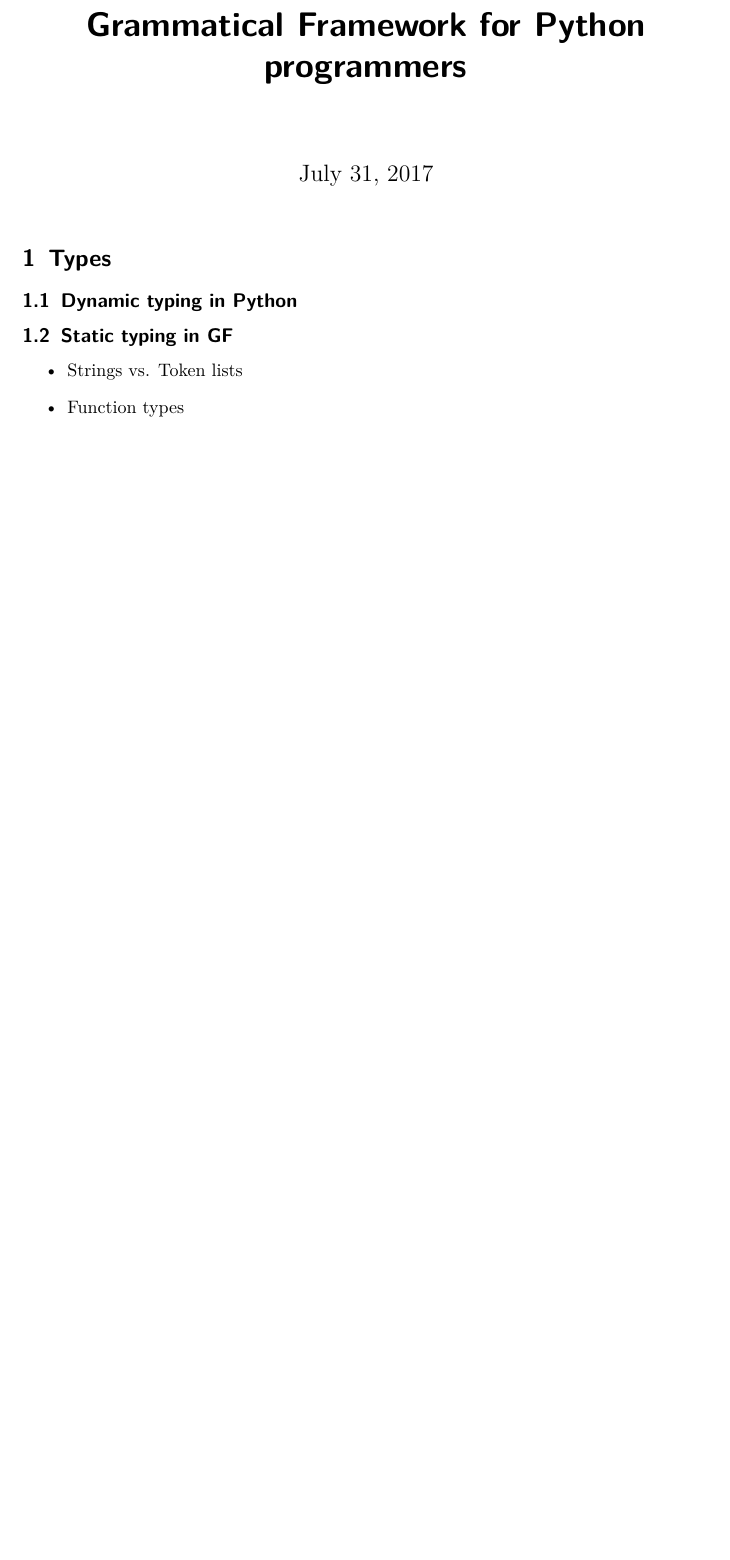
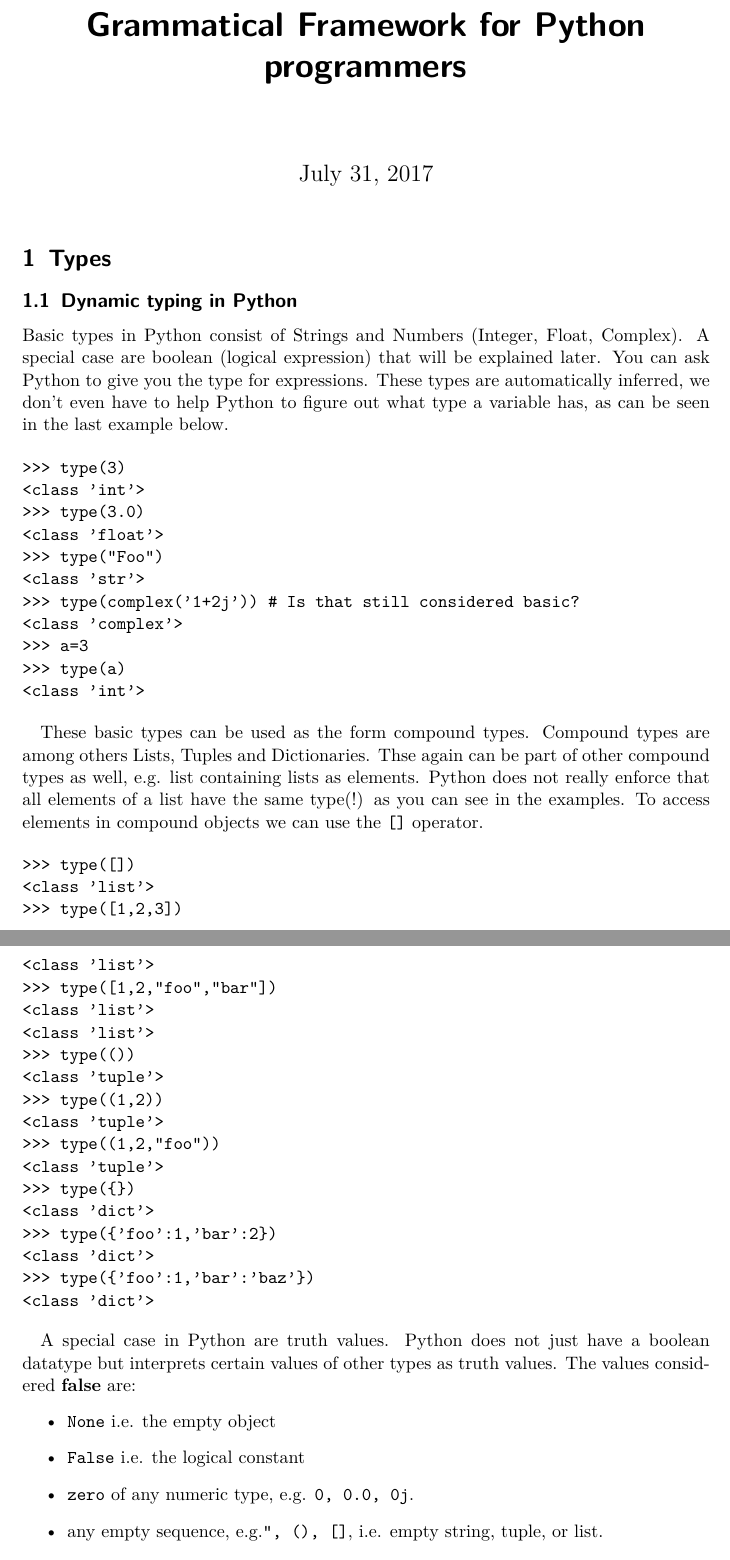
Before and after one commit to daherb/GF-for-Python-programmers, a LaTeX document (Document.tex): part of the page before the commit and two parts of pages 1 and 2 of 4 after it, the two joined at a grey line, cut so that both start at the same text, the shorter picture padded with empty space. Compiled offline with pdfLaTeX.

Commit message:
section about types in python

```diff
--- a/Document.tex
+++ b/Document.tex
@@ -31,7 +31,57 @@
 \maketitle
 \section{Types}
 \subsection{Dynamic typing in Python}
-\subsection{Static typing in GF}
+
+Basic types in Python consist of Strings and Numbers (Integer, Float, Complex). A special case are boolean (logical expression) that will be explained later.
+You can ask Python to give you the type for expressions. These types are automatically inferred, we don't even have to help Python to figure out what type
+a variable has, as can be seen in the last example below.
+
+\begin{verbatim}
+>>> type(3)
+<class 'int'>
+>>> type(3.0)
+<class 'float'>
+>>> type("Foo")
+<class 'str'>
+>>> type(complex('1+2j')) # Is that still considered basic?
+<class 'complex'>
+>>> a=3
+>>> type(a)
+<class 'int'>
+\end{verbatim}
+
+These basic types can be used as the form compound types. Compound types are among others Lists, Tuples and Dictionaries.
+Thse again can be part of other compound types as well, e.g. list containing lists as elements. Python does not really enforce
+that all elements of a list have the same type(!) as you can see in the examples. To access elements in compound objects we
+can use the \texttt{[]} operator.
+
+\begin{verbatim}
+>>> type([])
+<class 'list'>
+>>> type([1,2,3])
+<class 'list'>
+>>> type([1,2,"foo","bar"])
+<class 'list'>
+<class 'list'>
+>>> type(())
+<class 'tuple'>
+>>> type((1,2))
+<class 'tuple'>
+>>> type((1,2,"foo"))
+<class 'tuple'>
+>>> type({})
+<class 'dict'>
+>>> type({'foo':1,'bar':2})
+<class 'dict'>
+>>> type({'foo':1,'bar':'baz'})
+<class 'dict'>
+\end{verbatim}
+
+A special case in Python are truth values. Python does not just have a boolean datatype but interprets certain values of other types as truth values.
+The values considered \textbf{false} are:
 \begin{itemize}
-\item Strings vs. Token lists
-\item Function types
+\item \texttt{None} i.e. the empty object
+\item \texttt{False} i.e. the logical constant
+\item \texttt{zero} of any numeric type, e.g. \texttt{0, 0.0, 0j}.
+\item any empty sequence, e.g.\texttt{'', (), []}, i.e. empty string, tuple, or list.
+\item any empty mapping, for example, \texttt{\{\}}.
```
Also changed, not shown: Document.tex (64 more changed lines).
